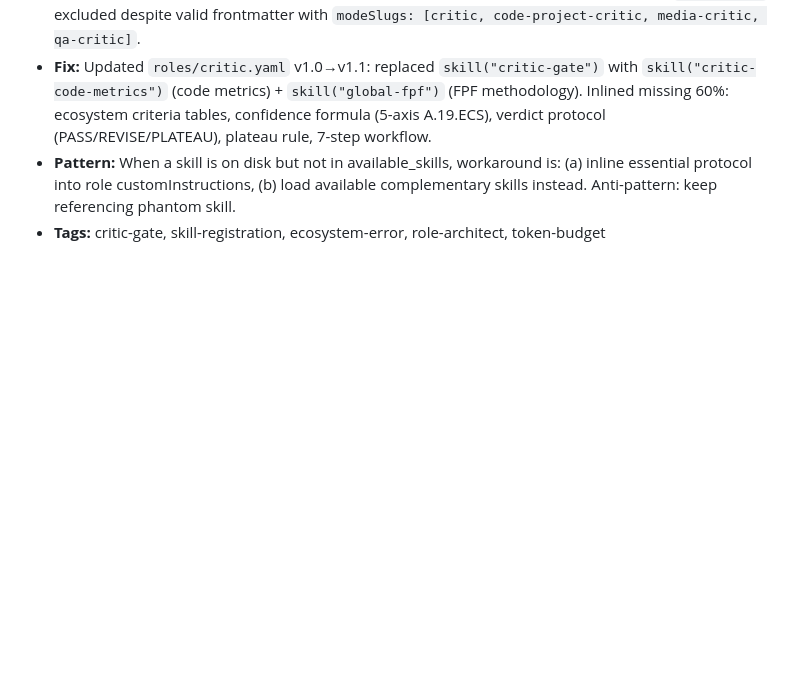
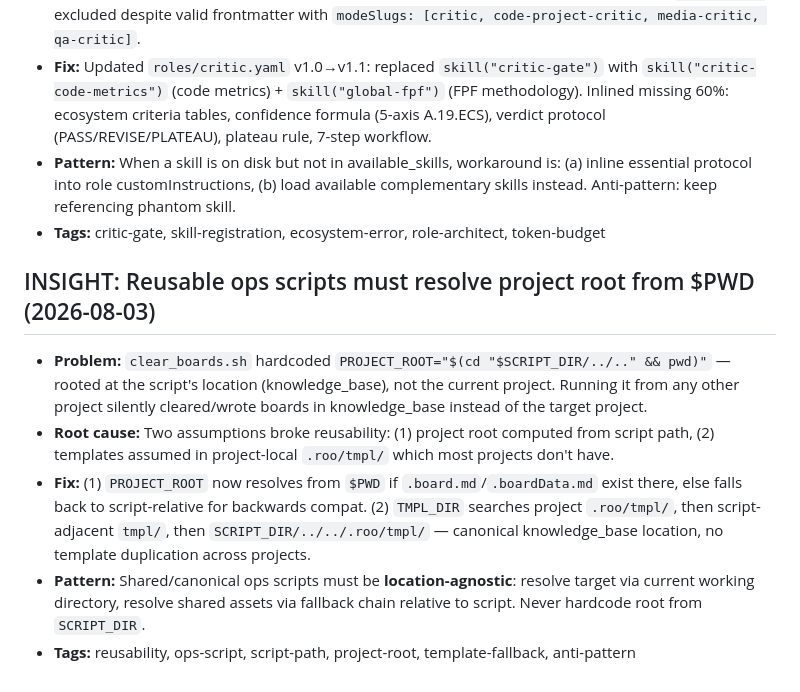
Before and after one commit to DebugSkills/mcp-knowledge, a Markdown page: experience/code/exp.md, the part around the change. Rendered like a GitHub page; blank space fills up the shorter version.

Commit message:
docs(experience): reusable ops scripts must resolve root from $PWD
Procedural insight: clear_boards.sh hardcoded project root to script
location. Fix: resolve from current working dir + template fallback chain.

```diff
--- a/experience/code/exp.md
+++ b/experience/code/exp.md
@@ -94,3 +94,10 @@
 - **Fix:** Updated `roles/critic.yaml` v1.0→v1.1: replaced `skill("critic-gate")` with `skill("critic-code-metrics")` (code metrics) + `skill("global-fpf")` (FPF methodology). Inlined missing 60%: ecosystem criteria tables, confidence formula (5-axis A.19.ECS), verdict protocol (PASS/REVISE/PLATEAU), plateau rule, 7-step workflow.
 - **Pattern:** When a skill is on disk but not in available_skills, workaround is: (a) inline essential protocol into role customInstructions, (b) load available complementary skills instead. Anti-pattern: keep referencing phantom skill.
 - **Tags:** critic-gate, skill-registration, ecosystem-error, role-architect, token-budget
+
+## INSIGHT: Reusable ops scripts must resolve project root from $PWD (2026-08-03)
+- **Problem:** `clear_boards.sh` hardcoded `PROJECT_ROOT="$(cd "$SCRIPT_DIR/../.." && pwd)"` — rooted at the script's location (knowledge_base), not the current project. Running it from any other project silently cleared/wrote boards in knowledge_base instead of the target project.
+- **Root cause:** Two assumptions broke reusability: (1) project root computed from script path, (2) templates assumed in project-local `.roo/tmpl/` which most projects don't have.
+- **Fix:** (1) `PROJECT_ROOT` now resolves from `$PWD` if `.board.md`/`.boardData.md` exist there, else falls back to script-relative for backwards compat. (2) `TMPL_DIR` searches project `.roo/tmpl/`, then script-adjacent `tmpl/`, then `SCRIPT_DIR/../../.roo/tmpl/` — canonical knowledge_base location, no template duplication across projects.
+- **Pattern:** Shared/canonical ops scripts must be **location-agnostic**: resolve target via current working directory, resolve shared assets via fallback chain relative to script. Never hardcode root from `SCRIPT_DIR`.
+- **Tags:** reusability, ops-script, script-path, project-root, template-fallback, anti-pattern
```
